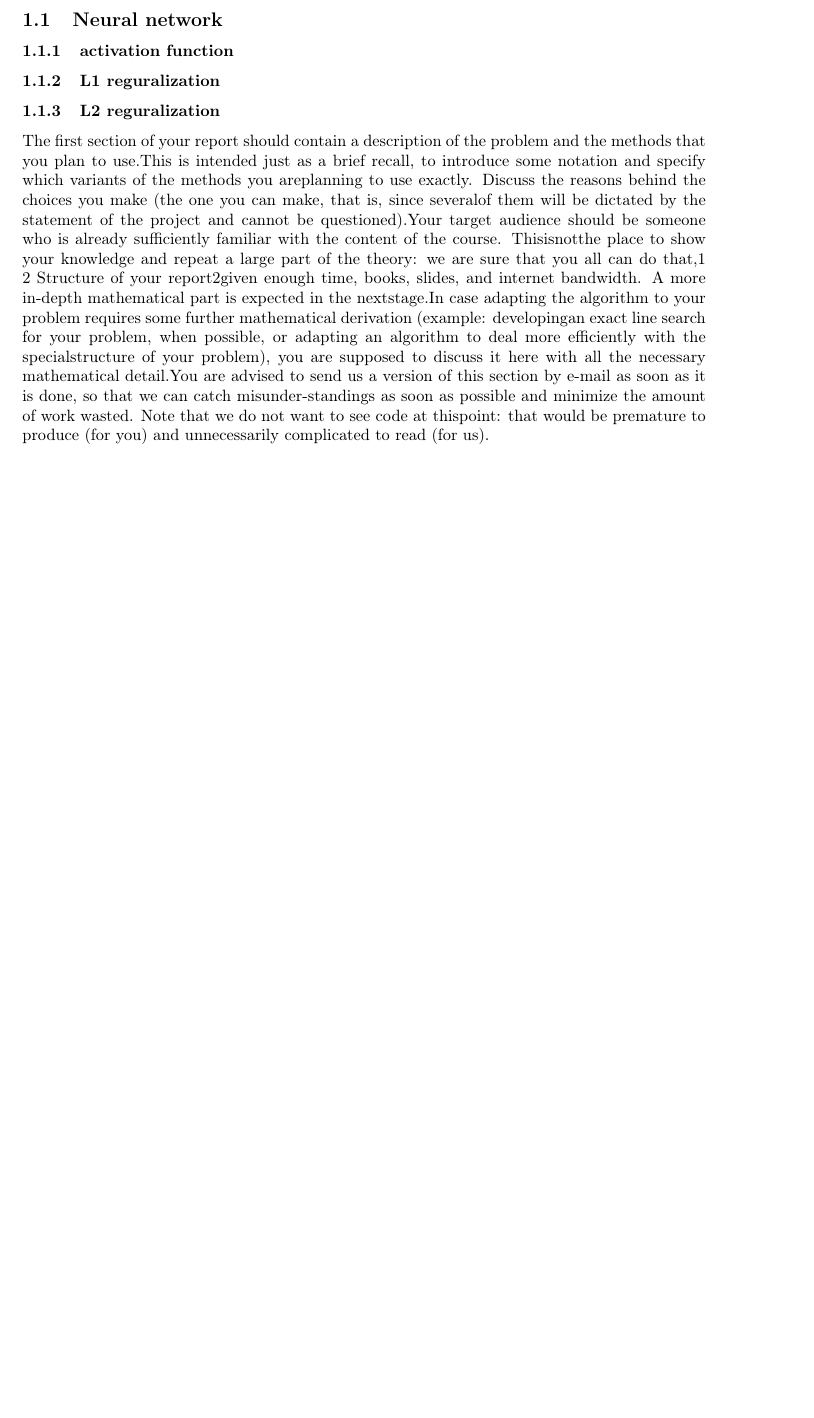
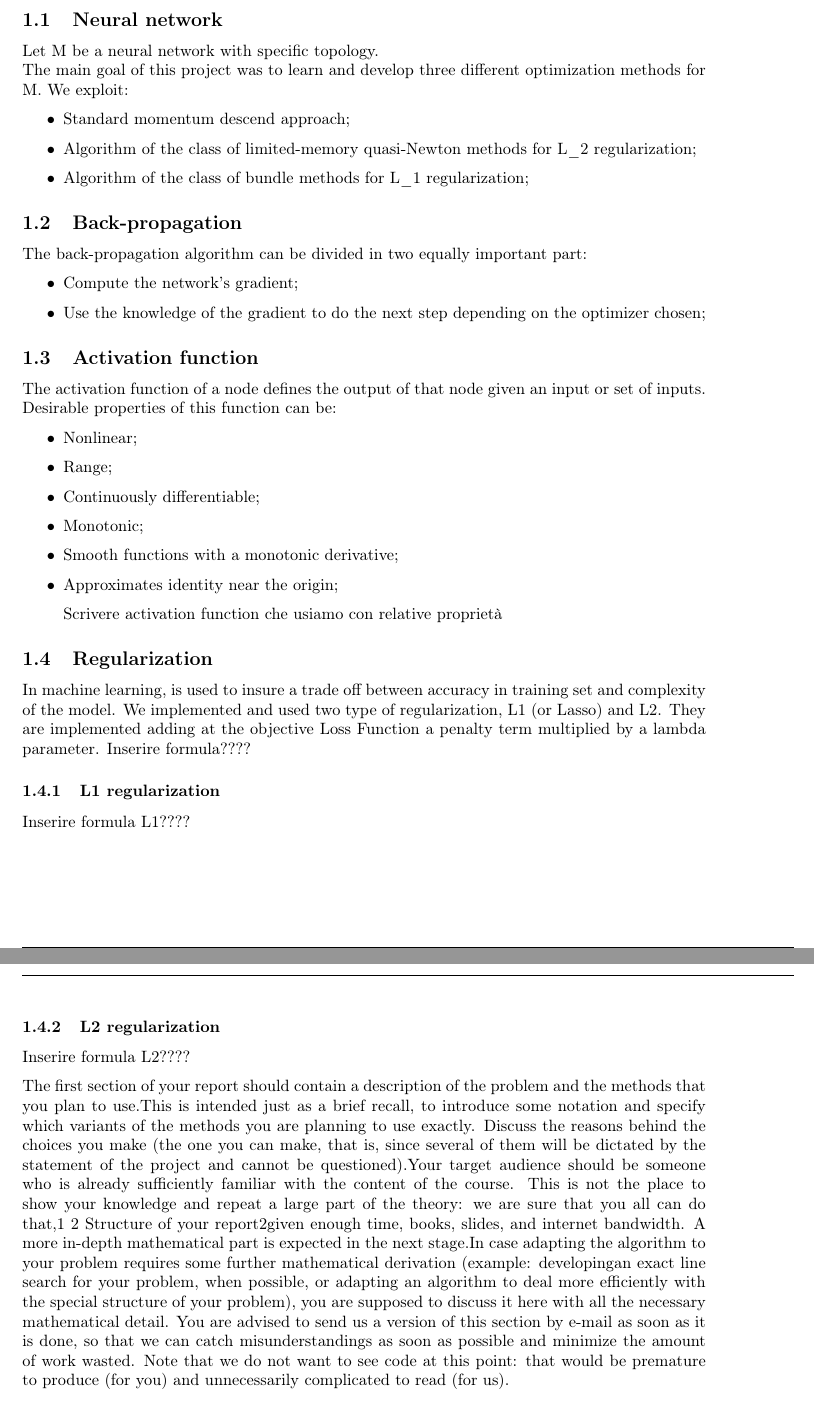
Before and after one commit to FraCorti/CMProject, a LaTeX paper (docs/report/relazione.tex, which reads docs/report/sez/introduction.tex): part of page 2 of 5 before the commit and two parts of pages 2 and 3 of 5 after it, the two joined at a grey line, cut so that both start at the same text, the shorter picture padded with empty space. Compiled offline with pdfLaTeX.

Commit message:
Notes in the report

```diff
--- a/docs/report/sez/introduction.tex
+++ b/docs/report/sez/introduction.tex
@@ -4,6 +3,41 @@
 \subsection{Neural network}
-\subsubsection{activation function}
-\subsubsection{L1 reguralization}
-\subsubsection{L2 reguralization}
-The first section of your report should contain a description of the problem and the methods that you plan to use.This is intended just as a brief recall, to introduce some notation and specify which variants of the methods you areplanning to use exactly. Discuss the reasons behind the choices you make (the one you can make, that is, since severalof them will be dictated by the statement of the project and cannot be questioned).Your target audience should be someone who is already sufficiently familiar with the content of the course. Thisisnotthe place to show your knowledge and repeat a large part of the theory: we are sure that you all can do that,1
-2 Structure of your report2given enough time, books, slides, and internet bandwidth. A more in-depth mathematical part is expected in the nextstage.In case adapting the algorithm to your problem requires some further mathematical derivation (example: developingan exact line search for your problem, when possible, or adapting an algorithm to deal more efficiently with the specialstructure of your problem), you are supposed to discuss it here with all the necessary mathematical detail.You are advised to send us a version of this section by e-mail as soon as it is done, so that we can catch misunder-standings as soon as possible and minimize the amount of work wasted. Note that we do not want to see code at thispoint: that would be premature to produce (for you) and unnecessarily complicated to read (for us).
+Let M be a neural network with specific topology.
+\\
+The main goal of this project was to learn and develop three different optimization methods for M.
+We exploit:
+\begin{itemize}
+	\item Standard momentum descend approach;
+	\item Algorithm of the class of limited-memory quasi-Newton methods for L\_2 regularization;
+	\item Algorithm of the class of bundle methods for L\_1 regularization;
+\end{itemize}
+\subsection{Back-propagation}
+The back-propagation algorithm can be divided in two equally important part:
+\begin{itemize}
+	\item Compute the network's gradient;
+	\item Use the knowledge of the gradient to do the next step depending on the optimizer chosen;
+\end{itemize}
+\subsection{Activation function}
+The activation function of a node defines the output of that node given an input or set of inputs.
+Desirable properties of this function can be:
+\begin{itemize}
+	\item Nonlinear;
+	\item Range;
+	\item Continuously differentiable;
+	\item Monotonic;
+	\item Smooth functions with a monotonic derivative;
+	\item Approximates identity near the origin;
+
+Scrivere activation function che usiamo con relative proprietà
+\end{itemize}
+\subsection{Regularization}
+ In machine learning, is used to insure a trade off between accuracy in training set and complexity of the model.
+ We implemented and used two type of regularization, L1 (or Lasso) and L2. They are implemented adding at the objective Loss Function a penalty term multiplied by a lambda parameter.
+ Inserire formula????
+
+\subsubsection{L1 regularization}
+ Inserire formula L1????
+\subsubsection{L2 regularization}
+ Inserire formula L2????
+
+The first section of your report should contain a description of the problem and the methods that you plan to use.This is intended just as a brief recall, to introduce some notation and specify which variants of the methods you are planning to use exactly. Discuss the reasons behind the choices you make (the one you can make, that is, since several of them will be dictated by the statement of the project and cannot be questioned).Your target audience should be someone who is already sufficiently familiar with the content of the course. This is not the place to show your knowledge and repeat a large part of the theory: we are sure that you all can do that,1
+2 Structure of your report2given enough time, books, slides, and internet bandwidth. A more in-depth mathematical part is expected in the next stage.In case adapting the algorithm to your problem requires some further mathematical derivation (example: developingan exact line search for your problem, when possible, or adapting an algorithm to deal more efficiently with the special structure of your problem), you are supposed to discuss it here with all the necessary mathematical detail. You are advised to send us a version of this section by e-mail as soon as it is done, so that we can catch misunderstandings as soon as possible and minimize the amount of work wasted. Note that we do not want to see code at this point: that would be premature to produce (for you) and unnecessarily complicated to read (for us).
```
Also changed, not shown: docs/report/relazione.tex (+11 -1 lines), docs/report/sez/experiments.tex (+1 -1 lines), docs/report/sez/introduction.tex (3 more changed lines).
